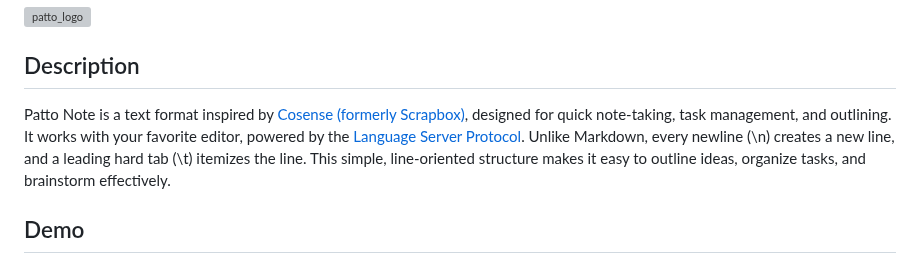
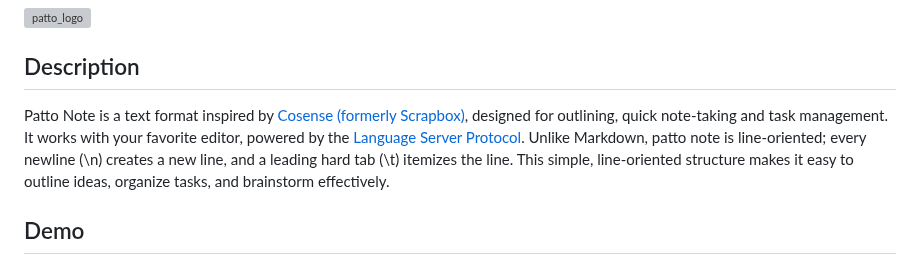
Before and after one commit to ompugao/patto, a Markdown page: README.md, the part around the change. GitHub-like rendering; grey boxes are pictures that could not be loaded.

Commit message:
Revise README description for Patto Note
Updated description for clarity and consistency.

```diff
--- a/README.md
+++ b/README.md
@@ -6,9 +6,9 @@ A simple plain-text format for quick note-taking, outlining, and task management
 <!-- [![Ask DeepWiki](https://deepwiki.com/badge.svg)](https://deepwiki.com/ompugao/patto) -->
 
 ## Description
-Patto Note is a text format inspired by [Cosense (formerly Scrapbox)](https://scrapbox.io), designed for quick note-taking, task management, and outlining.
+Patto Note is a text format inspired by [Cosense (formerly Scrapbox)](https://scrapbox.io), designed for outlining, quick note-taking and task management.
 It works with your favorite editor, powered by the [Language Server Protocol](https://microsoft.github.io/language-server-protocol/).
-Unlike Markdown, every newline (\n) creates a new line, and a leading hard tab (\t) itemizes the line.
+Unlike Markdown, patto note is line-oriented; every newline (\n) creates a new line, and a leading hard tab (\t) itemizes the line.
 This simple, line-oriented structure makes it easy to outline ideas, organize tasks, and brainstorm effectively.
 
 ## Demo
```
